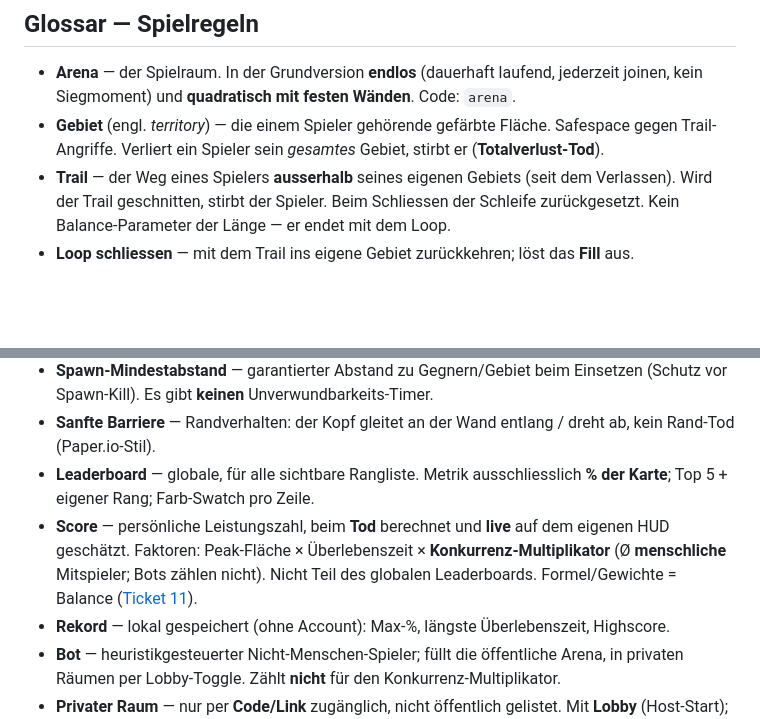
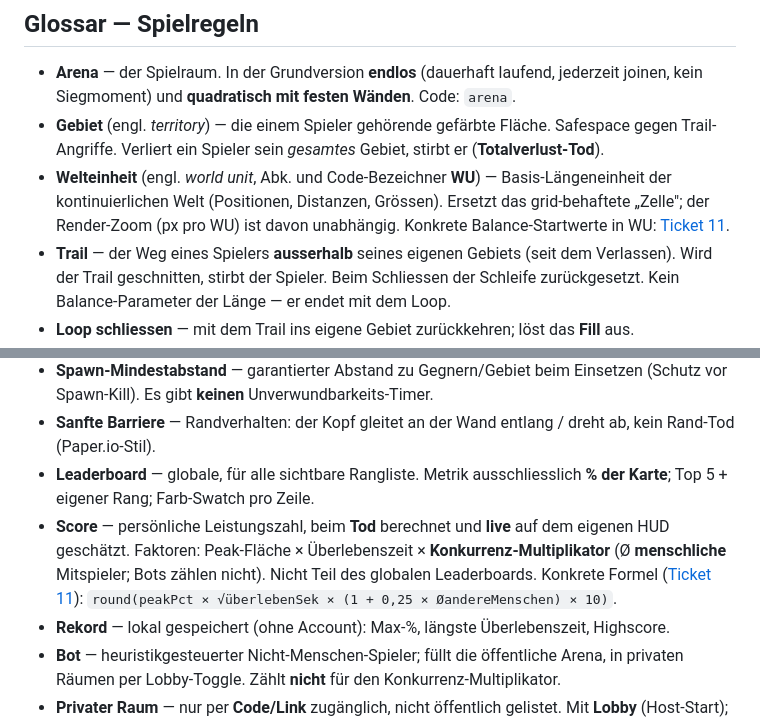
Before and after one commit to Nexxon1/paintclash, a Markdown page: CONTEXT.md, 2 parts joined by grey strips. Drawn GitHub-style; blank space fills up the shorter version.

Commit message:
docs(wayfinder): resolve balance ticket 11 (start values)
Grilling resolution of Ticket 11 — Balance-Parameter & Startwerte:

- Base unit Welteinheit (WU); public arena 200x200 WU
- Movement 9 WU/s constant + 320 deg/s (splix-brake rejected)
- Spawn: 6x6 WU startblock, 25 WU clearance
- Trail 1.0 WU / head 0.5 WU / min fill 1 WU^2
- Bots: target 8 / max 8, phase out with humans (CPU caveat -> ticket 14)
- Private rooms: edge = sqrt(players*5000) WU, limit 8, 90s grace, bots off
- Score: round(peakPct * sqrt(t) * (1 + 0.25*avgHumans) * 10)
- Structure: single frozen BALANCE config in shared (ADR-0002/0003)

Glossary: add Welteinheit (WU), pin concrete Score formula. Map
Decisions-so-far updated; no new fog, no new tickets.

```diff
--- a/CONTEXT.md
+++ b/CONTEXT.md
@@ -8,6 +8,7 @@ Diese Datei entsteht lazy. Erstbefüllung aus [Ticket 02 — Spielregeln](.scrat
 
 - **Arena** — der Spielraum. In der Grundversion **endlos** (dauerhaft laufend, jederzeit joinen, kein Siegmoment) und **quadratisch mit festen Wänden**. Code: `arena`.
 - **Gebiet** (engl. *territory*) — die einem Spieler gehörende gefärbte Fläche. Safespace gegen Trail-Angriffe. Verliert ein Spieler sein *gesamtes* Gebiet, stirbt er (**Totalverlust-Tod**).
+- **Welteinheit** (engl. *world unit*, Abk. und Code-Bezeichner **WU**) — Basis-Längeneinheit der kontinuierlichen Welt (Positionen, Distanzen, Grössen). Ersetzt das grid-behaftete „Zelle"; der Render-Zoom (px pro WU) ist davon unabhängig. Konkrete Balance-Startwerte in WU: [Ticket 11](.scratch/draw-race/issues/11-balance-parameter.md).
 - **Trail** — der Weg eines Spielers **ausserhalb** seines eigenen Gebiets (seit dem Verlassen). Wird der Trail geschnitten, stirbt der Spieler. Beim Schliessen der Schleife zurückgesetzt. Kein Balance-Parameter der Länge — er endet mit dem Loop.
 - **Loop schliessen** — mit dem Trail ins eigene Gebiet zurückkehren; löst das **Fill** aus.
 - **Fill** (Flächeneroberung) — Färben der vom Loop **eingeschlossenen Fläche**. **Polygonbasiert** (kontinuierliche Bewegung), nicht der zellbasierte Flood-Fill aus splix. Eingeschlossenes **fremdes Gebiet wird überfärbt/gestohlen**; eingeschlossene Gegner**köpfe überleben**.
@@ -17,7 +18,7 @@ Diese Datei entsteht lazy. Erstbefüllung aus [Ticket 02 — Spielregeln](.scrat
 - **Spawn-Mindestabstand** — garantierter Abstand zu Gegnern/Gebiet beim Einsetzen (Schutz vor Spawn-Kill). Es gibt **keinen** Unverwundbarkeits-Timer.
 - **Sanfte Barriere** — Randverhalten: der Kopf gleitet an der Wand entlang / dreht ab, kein Rand-Tod (Paper.io-Stil).
 - **Leaderboard** — globale, für alle sichtbare Rangliste. Metrik ausschliesslich **% der Karte**; Top 5 + eigener Rang; Farb-Swatch pro Zeile.
-- **Score** — persönliche Leistungszahl, beim **Tod** berechnet und **live** auf dem eigenen HUD geschätzt. Faktoren: Peak-Fläche × Überlebenszeit × **Konkurrenz-Multiplikator** (Ø **menschliche** Mitspieler; Bots zählen nicht). Nicht Teil des globalen Leaderboards. Formel/Gewichte = Balance ([Ticket 11](.scratch/draw-race/issues/11-balance-parameter.md)).
+- **Score** — persönliche Leistungszahl, beim **Tod** berechnet und **live** auf dem eigenen HUD geschätzt. Faktoren: Peak-Fläche × Überlebenszeit × **Konkurrenz-Multiplikator** (Ø **menschliche** Mitspieler; Bots zählen nicht). Nicht Teil des globalen Leaderboards. Konkrete Formel ([Ticket 11](.scratch/draw-race/issues/11-balance-parameter.md)): `round(peakPct × √überlebenSek × (1 + 0,25 × ØandereMenschen) × 10)`.
 - **Rekord** — lokal gespeichert (ohne Account): Max-%, längste Überlebenszeit, Highscore.
 - **Bot** — heuristik­gesteuerter Nicht-Menschen-Spieler; füllt die öffentliche Arena, in privaten Räumen per Lobby-Toggle. Zählt **nicht** für den Konkurrenz-Multiplikator.
 - **Privater Raum** — nur per **Code/Link** zugänglich, nicht öffentlich gelistet. Mit **Lobby** (Host-Start); Host stellt Kartengrösse, Bots, Spielerlimit (2–16) und Nachjoin ein.
```
Also changed, not shown: .scratch/draw-race/map.md (+1 -0 lines), 1 other file.
